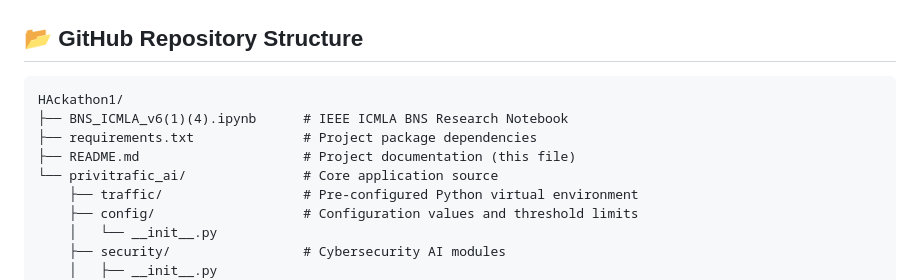
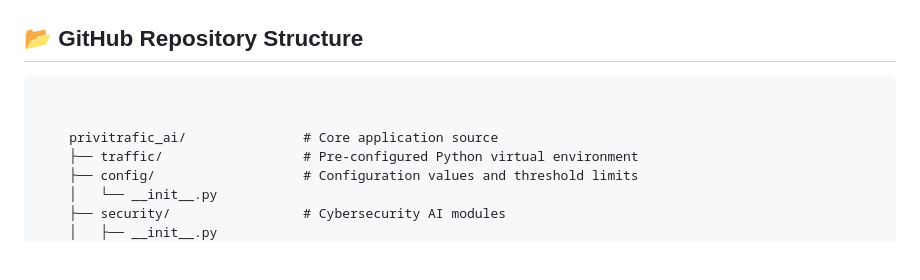
Before and after one commit to Divine-Emperor/Privitrafic-AI, a Markdown page: README.md, the part around the change. Rendered like a GitHub page; blank space fills up the shorter version.

````diff
--- a/README.md
+++ b/README.md
@@ -18,11 +18,9 @@ This project was built for the **Cybersecurity AI Hackathon**, demonstrating how
 ## 📂 GitHub Repository Structure
 
 ```
-HAckathon1/
-├── BNS_ICMLA_v6(1)(4).ipynb      # IEEE ICMLA BNS Research Notebook
-├── requirements.txt              # Project package dependencies
-├── README.md                     # Project documentation (this file)
-└── privitrafic_ai/               # Core application source
+
+
+    privitrafic_ai/               # Core application source
     ├── traffic/                  # Pre-configured Python virtual environment
     ├── config/                   # Configuration values and threshold limits
     │   └── __init__.py
````
